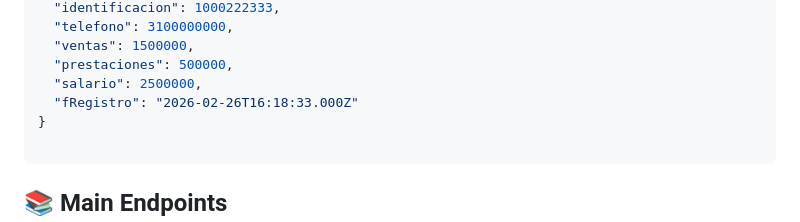
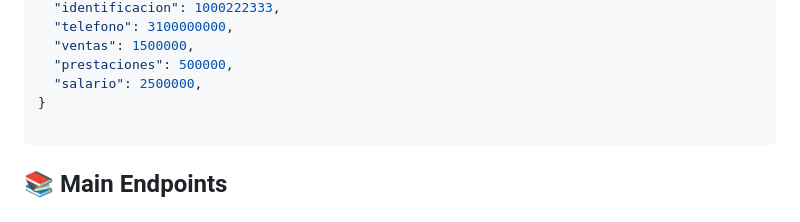
Before and after one commit to Prado500/nomina-manager-template, a Markdown page: README.md, the part around the change. Rendered like a GitHub page.

Commit message:
Remove 'fRegistro' field from README example
Removed 'fRegistro' field from the data structure.

````diff
--- a/README.md
+++ b/README.md
@@ -82,7 +82,6 @@ To register a new employee/payroll via API testing tools (like Postman) or the F
   "ventas": 1500000,
   "prestaciones": 500000,
   "salario": 2500000,
-  "fRegistro": "2026-02-26T16:18:33.000Z"
 }
 
 ```
````
